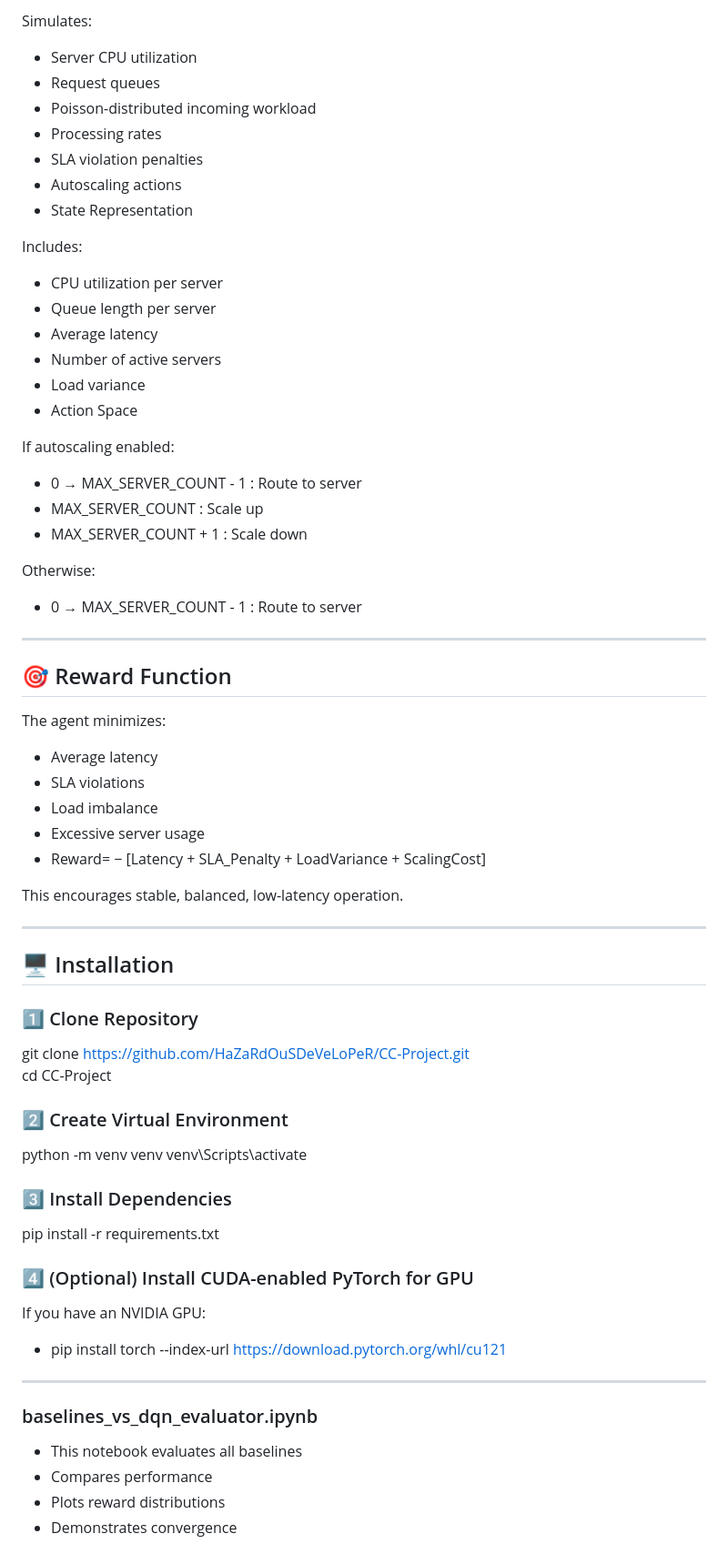
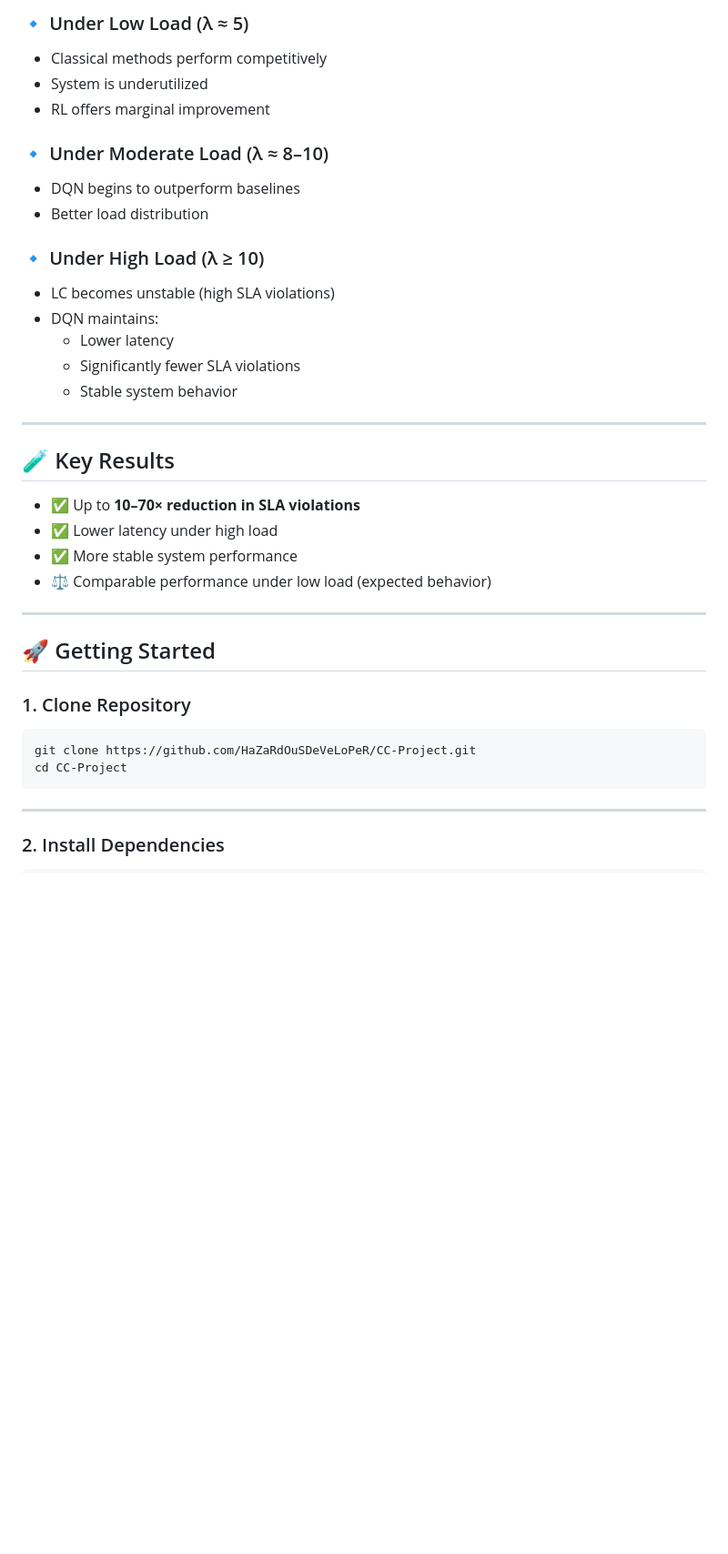
Before and after one commit to HaZaRdOuSDeVeLoPeR/CC-Project, a Markdown page: README.md, the part around one of its changes. Shown at 91% size. Drawn GitHub-style; blank space fills up the shorter version.

````diff
--- a/README.md
+++ b/README.md
@@ -56,69 +75,41 @@ CC Project
 
-Simulates:
-  - Server CPU utilization
-  - Request queues
-  - Poisson-distributed incoming workload
-  - Processing rates
-  - SLA violation penalties
-  - Autoscaling actions
-  - State Representation
+### 🔹 Under Low Load (λ ≈ 5)
+- Classical methods perform competitively
+- System is underutilized
+- RL offers marginal improvement
 
-Includes:
-  - CPU utilization per server
-  - Queue length per server
-  - Average latency
-  - Number of active servers
-  - Load variance
-  - Action Space
+### 🔹 Under Moderate Load (λ ≈ 8–10)
+- DQN begins to outperform baselines
+- Better load distribution
 
-If autoscaling enabled:
-
-  - 0 → MAX_SERVER_COUNT - 1   : Route to server
-  - MAX_SERVER_COUNT           : Scale up
-  - MAX_SERVER_COUNT + 1       : Scale down
-
-Otherwise:
-
-  - 0 → MAX_SERVER_COUNT - 1   : Route to server
+### 🔹 Under High Load (λ ≥ 10)
+- LC becomes unstable (high SLA violations)
+- DQN maintains:
+  - Lower latency
+  - Significantly fewer SLA violations
+  - Stable system behavior
 
 ---
 
-## 🎯 Reward Function
+## 🧪 Key Results
 
-The agent minimizes:
-  - Average latency
-  - SLA violations
-  - Load imbalance
-  - Excessive server usage
-  - Reward= − [Latency + SLA_Penalty + LoadVariance + ScalingCost]
-
-This encourages stable, balanced, low-latency operation.
+- ✅ Up to **10–70× reduction in SLA violations**
+- ✅ Lower latency under high load
+- ✅ More stable system performance
+- ⚖️ Comparable performance under low load (expected behavior)
 
 ---
 
-## 🖥️ Installation
+## 🚀 Getting Started
 
-### 1️⃣ Clone Repository
+### 1. Clone Repository
+
+```bash
 git clone https://github.com/HaZaRdOuSDeVeLoPeR/CC-Project.git
 cd CC-Project
-
-### 2️⃣ Create Virtual Environment
-python -m venv venv
-venv\Scripts\activate
-
-### 3️⃣ Install Dependencies
-pip install -r requirements.txt
-
-### 4️⃣ (Optional) Install CUDA-enabled PyTorch for GPU
-
-If you have an NVIDIA GPU:
-  - pip install torch --index-url https://download.pytorch.org/whl/cu121
+```
 
 ---
 
-### baselines_vs_dqn_evaluator.ipynb
-  - This notebook evaluates all baselines
-  - Compares performance
-  - Plots reward distributions
-  - Demonstrates convergence
+### 2. Install Dependencies
 
````
Also changed, not shown: other parts of README.md (+89 -75 lines).
